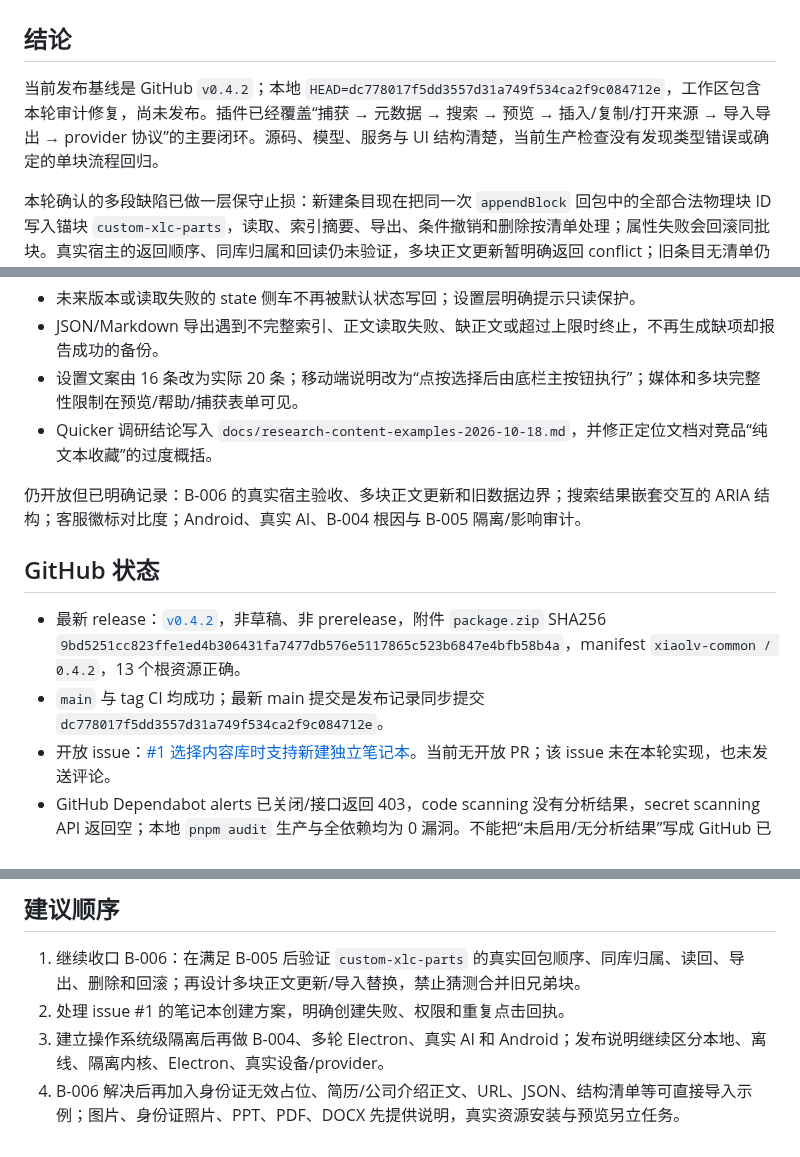
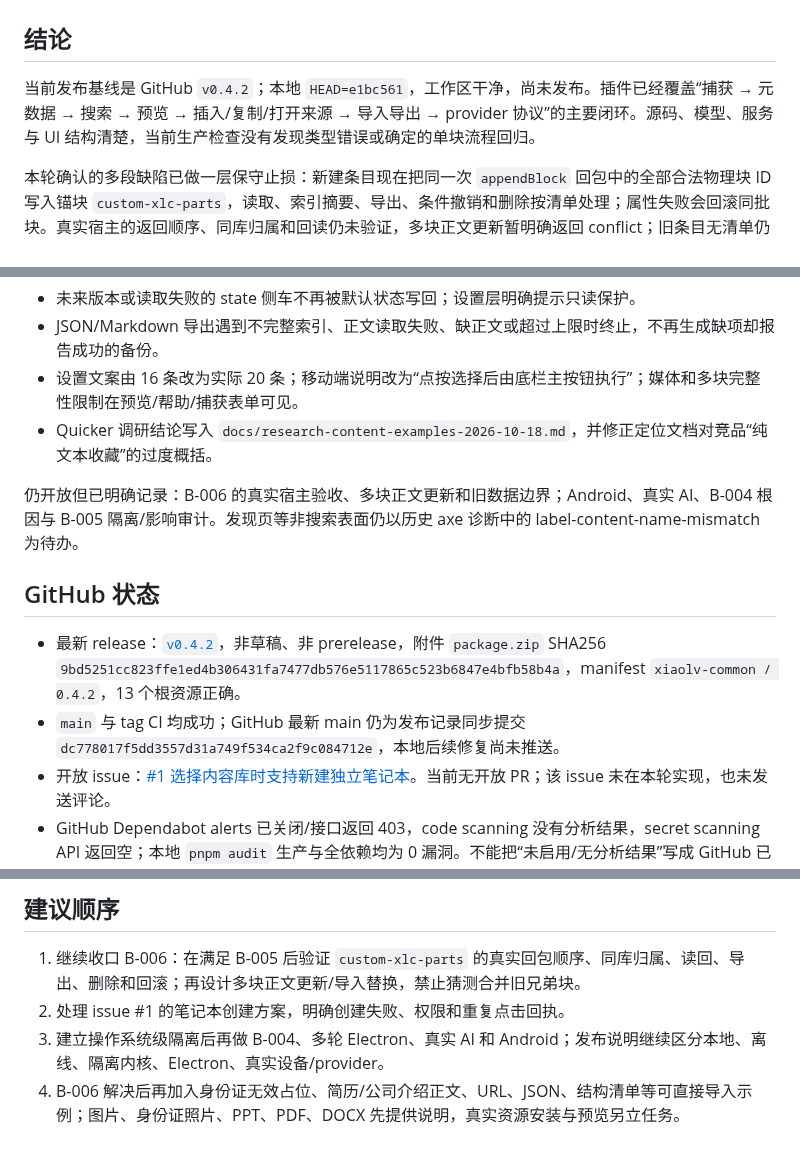
Before and after one commit to ai68298100/xiaolv-common, a Markdown page: docs/status-audit-2026-10-18.md, 3 parts joined by grey strips. Rendered like a GitHub page.

Commit message:
docs: align final audit status

```diff
--- a/docs/status-audit-2026-10-18.md
+++ b/docs/status-audit-2026-10-18.md
@@ -2,7 +2,7 @@
 
 ## 结论
 
-当前发布基线是 GitHub `v0.4.2`；本地 `HEAD=dc778017f5dd3557d31a749f534ca2f9c084712e`，工作区包含本轮审计修复，尚未发布。插件已经覆盖“捕获 → 元数据 → 搜索 → 预览 → 插入/复制/打开来源 → 导入导出 → provider 协议”的主要闭环。源码、模型、服务与 UI 结构清楚，当前生产检查没有发现类型错误或确定的单块流程回归。
+当前发布基线是 GitHub `v0.4.2`；本地 `HEAD=e1bc561`，工作区干净，尚未发布。插件已经覆盖“捕获 → 元数据 → 搜索 → 预览 → 插入/复制/打开来源 → 导入导出 → provider 协议”的主要闭环。源码、模型、服务与 UI 结构清楚，当前生产检查没有发现类型错误或确定的单块流程回归。
 
 本轮确认的多段缺陷已做一层保守止损：新建条目现在把同一次 `appendBlock` 回包中的全部合法物理块 ID 写入锚块 `custom-xlc-parts`，读取、索引摘要、导出、条件撤销和删除按清单处理；属性失败会回滚同批块。真实宿主的返回顺序、同库归属和回读仍未验证，多块正文更新暂明确返回 conflict；旧条目无清单仍只管理首块，不能猜测历史相邻块。问题继续记录为 B-006/T-0089–T-0090，复杂多段示例（完整简历、公司介绍、结构清单）暂不能标成现场完整可用。
 
@@ -48,12 +48,12 @@ Chrome 离线审计上一轮暴露的搜索 `role=option` 嵌套交互和客服
 - 设置文案由 16 条改为实际 20 条；移动端说明改为“点按选择后由底栏主按钮执行”；媒体和多块完整性限制在预览/帮助/捕获表单可见。
 - Quicker 调研结论写入 `docs/research-content-examples-2026-10-18.md`，并修正定位文档对竞品“纯文本收藏”的过度概括。
 
-仍开放但已明确记录：B-006 的真实宿主验收、多块正文更新和旧数据边界；搜索结果嵌套交互的 ARIA 结构；客服徽标对比度；Android、真实 AI、B-004 根因与 B-005 隔离/影响审计。
+仍开放但已明确记录：B-006 的真实宿主验收、多块正文更新和旧数据边界；Android、真实 AI、B-004 根因与 B-005 隔离/影响审计。发现页等非搜索表面仍以历史 axe 诊断中的 label-content-name-mismatch 为待办。
 
 ## GitHub 状态
 
 - 最新 release：[`v0.4.2`](https://github.com/ai68298100/xiaolv-common/releases/tag/v0.4.2)，非草稿、非 prerelease，附件 `package.zip` SHA256 `9bd5251cc823ffe1ed4b306431fa7477db576e5117865c523b6847e4bfb58b4a`，manifest `xiaolv-common / 0.4.2`，13 个根资源正确。
-- `main` 与 tag CI 均成功；最新 main 提交是发布记录同步提交 `dc778017f5dd3557d31a749f534ca2f9c084712e`。
+- `main` 与 tag CI 均成功；GitHub 最新 main 仍为发布记录同步提交 `dc778017f5dd3557d31a749f534ca2f9c084712e`，本地后续修复尚未推送。
 - 开放 issue：[#1 选择内容库时支持新建独立笔记本](https://github.com/ai68298100/xiaolv-common/issues/1)。当前无开放 PR；该 issue 未在本轮实现，也未发送评论。
 - GitHub Dependabot alerts 已关闭/接口返回 403，code scanning 没有分析结果，secret scanning API 返回空；本地 `pnpm audit` 生产与全依赖均为 0 漏洞。不能把“未启用/无分析结果”写成 GitHub 已完成安全扫描。
 - 集市未推送；本轮未推送 GitHub 新版本，工作区改动需先审阅、提交和重新执行发布门禁。
@@ -63,4 +63,4 @@ Chrome 离线审计上一轮暴露的搜索 `role=option` 嵌套交互和客服
 1. 继续收口 B-006：在满足 B-005 后验证 `custom-xlc-parts` 的真实回包顺序、同库归属、读回、导出、删除和回滚；再设计多块正文更新/导入替换，禁止猜测合并旧兄弟块。
 2. 处理 issue #1 的笔记本创建方案，明确创建失败、权限和重复点击回执。
 3. 建立操作系统级隔离后再做 B-004、多轮 Electron、真实 AI 和 Android；发布说明继续区分本地、离线、隔离内核、Electron、真实设备/provider。
-5. B-006 解决后再加入身份证无效占位、简历/公司介绍正文、URL、JSON、结构清单等可直接导入示例；图片、身份证照片、PPT、PDF、DOCX 先提供说明，真实资源安装与预览另立任务。
+4. B-006 解决后再加入身份证无效占位、简历/公司介绍正文、URL、JSON、结构清单等可直接导入示例；图片、身份证照片、PPT、PDF、DOCX 先提供说明，真实资源安装与预览另立任务。
```
